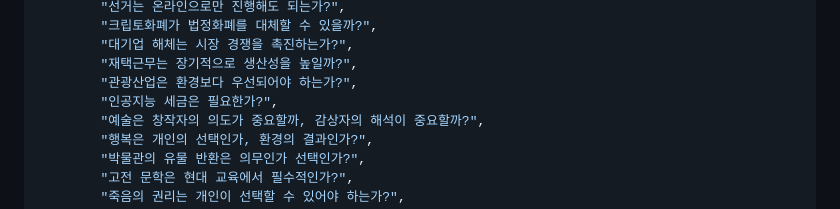
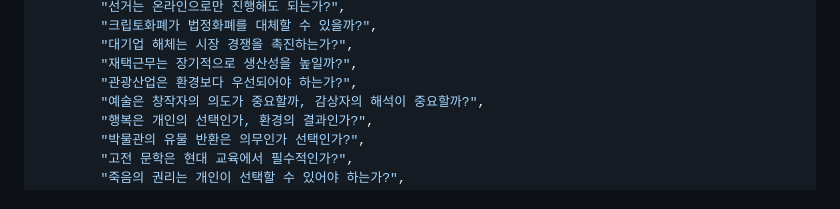
Before and after one commit to Human-Language-Intelligence/llms-discussions, a Markdown page: README.md, the part around the change. GitHub-like rendering.

Commit message:
Modified topics

```diff
--- a/README.md
+++ b/README.md
@@ -30,7 +30,6 @@ TOPIC = [
         "대기업 해체는 시장 경쟁을 촉진하는가?",
         "재택근무는 장기적으로 생산성을 높일까?",
         "관광산업은 환경보다 우선되어야 하는가?",
-        "인공지능 세금은 필요한가?",
         "예술은 창작자의 의도가 중요할까, 감상자의 해석이 중요할까?",
         "행복은 개인의 선택인가, 환경의 결과인가?",
         "박물관의 유물 반환은 의무인가 선택인가?",
```
